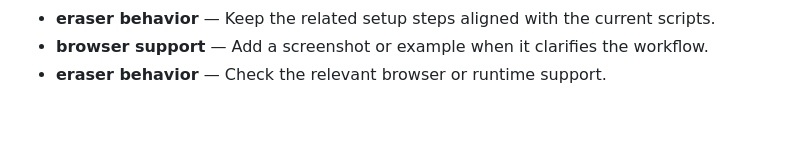
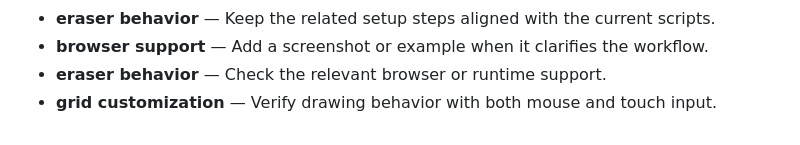
Before and after one commit to Sid2169/sketch, a Markdown page: README.md, the part around the change. Rendered like a GitHub page.

Commit message:
Add note about grid customization

```diff
--- a/README.md
+++ b/README.md
@@ -558,3 +558,4 @@ If you enjoyed creating pixel art with this tool, please consider giving it a
 - **eraser behavior** — Keep the related setup steps aligned with the current scripts.
 - **browser support** — Add a screenshot or example when it clarifies the workflow.
 - **eraser behavior** — Check the relevant browser or runtime support.
+- **grid customization** — Verify drawing behavior with both mouse and touch input.
```
